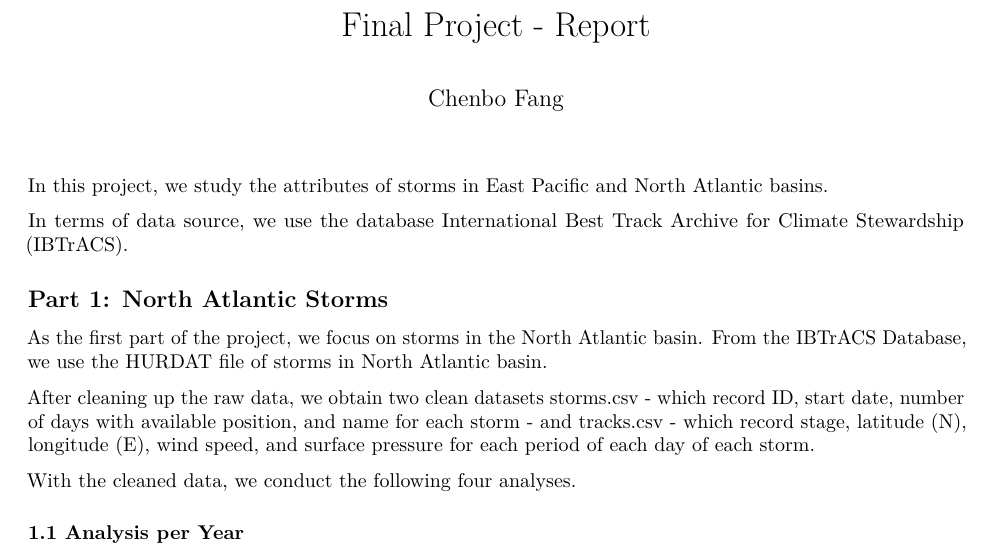
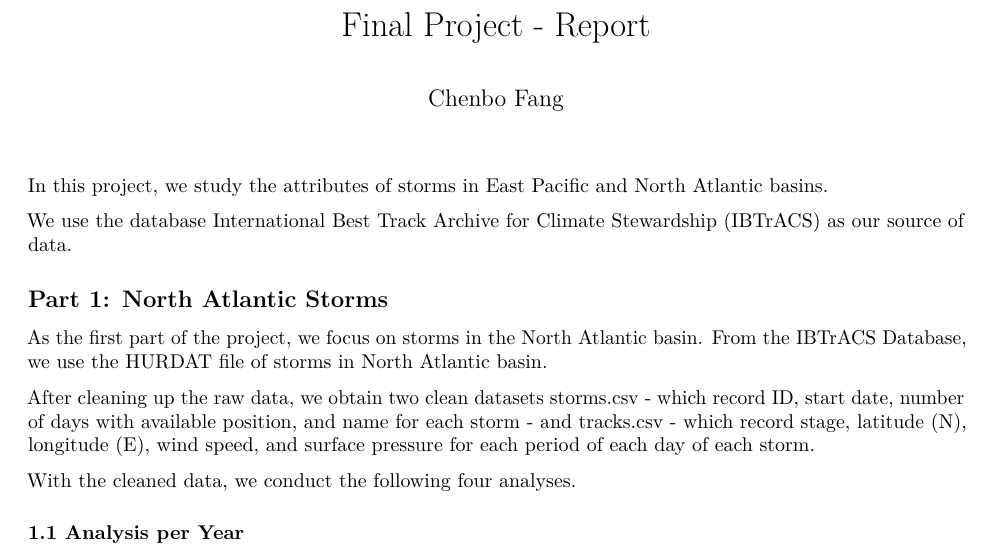
Before and after one commit to fangcb0822/stat_133, an R Markdown document (Stat 133 Final Project Chenbo Fang/report/report.Rmd): part of page 1 of 16, cut so that both start at the same text. Rendered offline with R 4.5, knitr and Pandoc, then LaTeX, with nearby package versions.

Commit message:
first commit

```diff
--- a/Stat 133 Final Project Chenbo Fang/report/report.Rmd
+++ b/Stat 133 Final Project Chenbo Fang/report/report.Rmd
@@ -6,7 +6,7 @@ output: pdf_document
 
 In this project, we study the attributes of storms in East Pacific and North Atlantic basins.
 
-In terms of data source, we use the database [International Best Track Archive for Climate Stewardship (IBTrACS)](https://www.ncdc.noaa.gov/ibtracs/index.php?name=wmo-data).
+We use the database [International Best Track Archive for Climate Stewardship (IBTrACS)](https://www.ncdc.noaa.gov/ibtracs/index.php?name=wmo-data) as our source of data.
 
 ## Part 1: North Atlantic Storms
 
```
Also changed, not shown: Stat 133 Final Project Chenbo Fang/README.html, Stat 133 Final Project Chenbo Fang/README.md.
